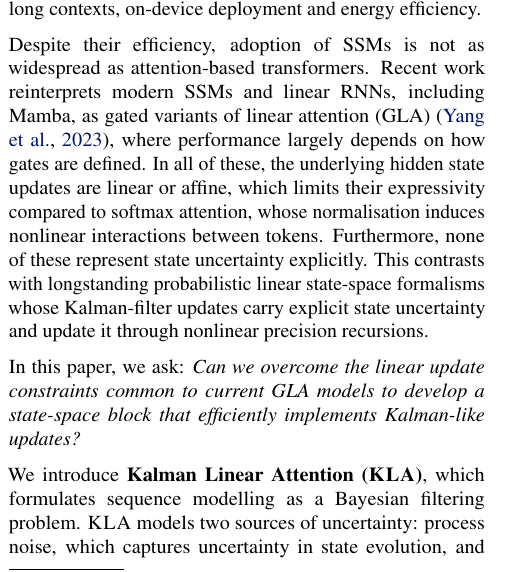
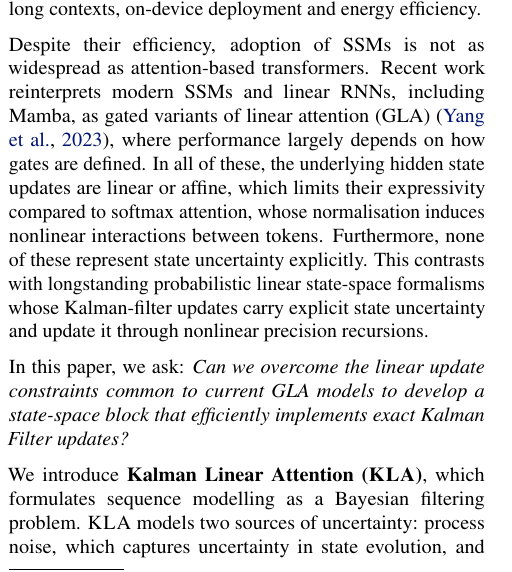
Before and after one commit to vaisakh-shaj/icml_arxiv2026, a LaTeX paper (gauss_icml2026.tex): part of one column of page 1 of 35, cut so that both start at the same text. Compiled offline with pdfLaTeX.

Commit message:
Intro: state exact Kalman Filter updates

```diff
--- a/gauss_icml2026.tex
+++ b/gauss_icml2026.tex
@@ -288,7 +288,7 @@ Despite their efficiency, adoption of SSMs is not as widespread as attention-bas
 Recent work reinterprets modern SSMs and linear RNNs, including Mamba, as gated variants of linear attention~(GLA)~\citep{yang2023gated}, where performance largely depends on how gates are defined. In all of these, the underlying hidden state updates are linear or affine, which limits their expressivity compared to softmax attention, whose normalisation induces nonlinear interactions between tokens.
 Furthermore, none of these represent state uncertainty explicitly. This contrasts with longstanding probabilistic linear state-space formalisms whose Kalman-filter updates carry explicit state uncertainty and update it through nonlinear precision recursions.
 
-In this paper, we ask: {\em Can we overcome the linear update constraints common to current GLA models to develop a state-space block that efficiently implements Kalman-like updates?}
+In this paper, we ask: {\em Can we overcome the linear update constraints common to current GLA models to develop a state-space block that efficiently implements exact Kalman Filter updates?}
 
 We introduce \textbf{Kalman Linear Attention (\our)}, which formulates sequence modelling as a Bayesian filtering problem. \our models two sources of uncertainty: process noise, which captures uncertainty in state evolution, and observation noise, which captures uncertainty in the information provided by each input token.
 Crucially, this uncertainty is not merely an output: it directly controls how new information is gated in state spaces.\looseness-1
```
